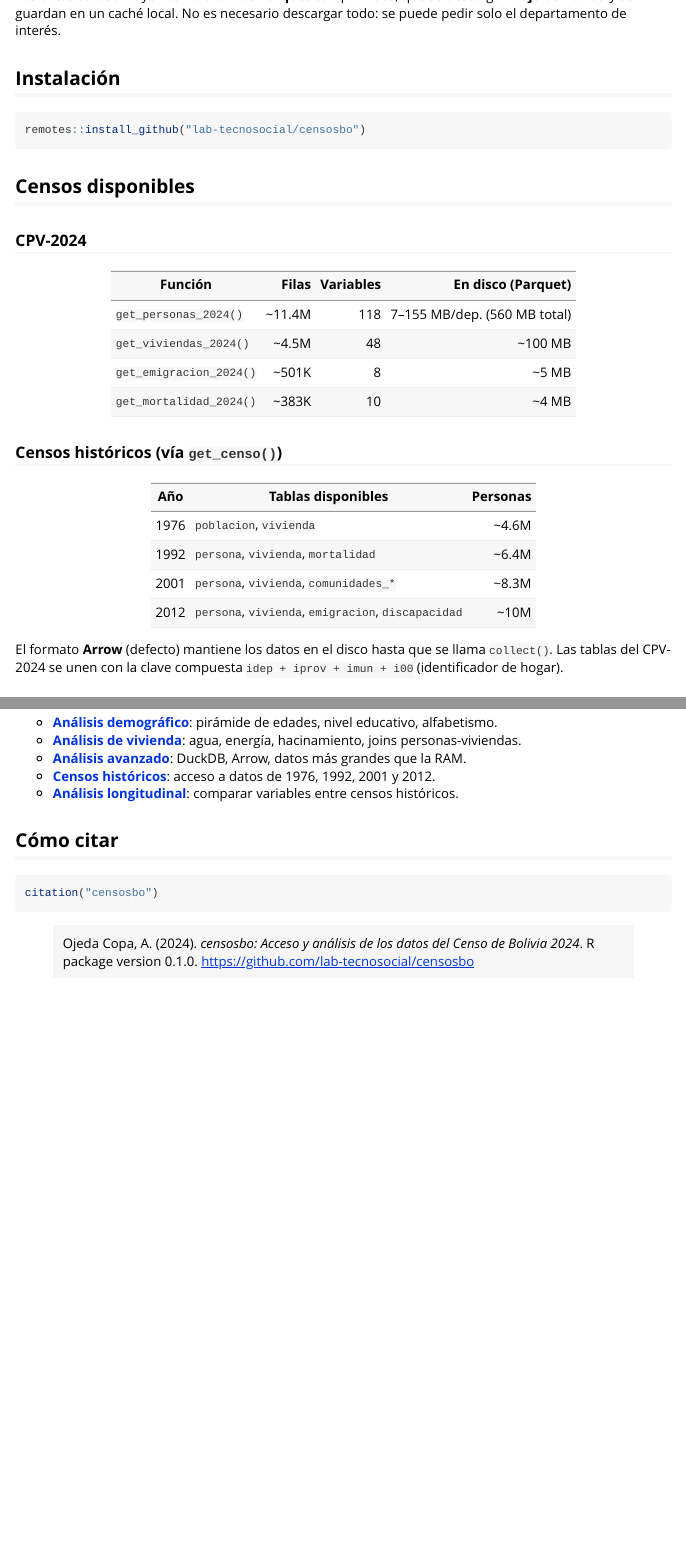
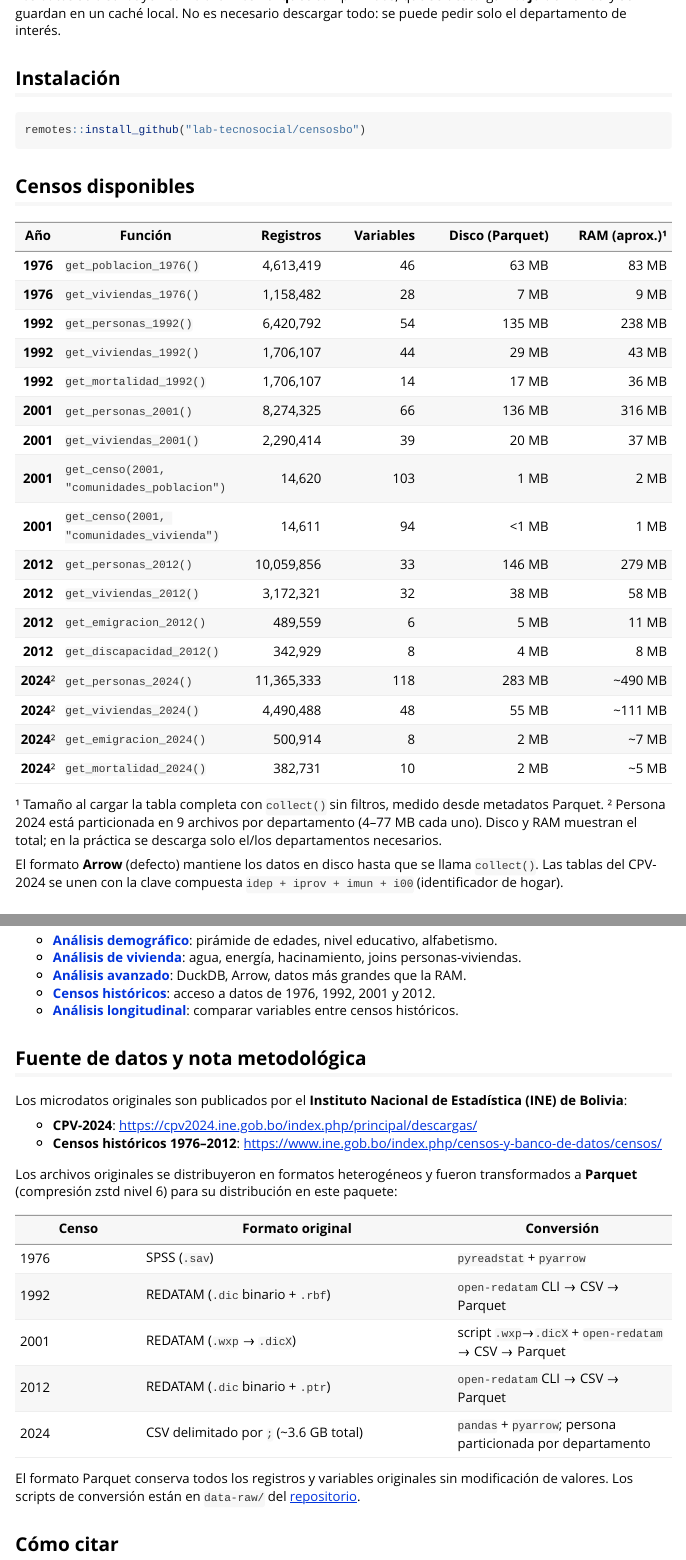
Before and after one commit to lab-tecnosocial/censosbo, an R Markdown document (vignettes/introduccion.Rmd): the page in a window 1100 px wide, from 200 px down, and a second part further down, joined at a grey line. Rendered offline with R 4.5, knitr and Pandoc, with nearby package versions; long lines of code are wrapped.

Commit message:
mejora documentacion

````diff
--- a/R/utils.R
+++ b/R/utils.R
@@ -50,10 +50,10 @@
   dep
 }
 
-# Tamaños estimados en MB para mensajes de progreso
+# Tamaños en MB para mensajes de progreso (medidos de data-v1.0.0)
 .PARQUET_SIZE_MB <- list(
-  persona_dep01 = 30,  persona_dep02 = 150, persona_dep03 = 100,
-  persona_dep04 = 28,  persona_dep05 = 43,  persona_dep06 = 26,
-  persona_dep07 = 155, persona_dep08 = 24,  persona_dep09 = 7,
-  vivienda = 100, emigracion = 5, mortalidad = 4
+  persona_dep01 = 15,  persona_dep02 = 75,  persona_dep03 = 51,
+  persona_dep04 = 14,  persona_dep05 = 22,  persona_dep06 = 13,
+  persona_dep07 = 77,  persona_dep08 = 12,  persona_dep09 = 4,
+  vivienda = 55, emigracion = 2, mortalidad = 2
 )
--- a/vignettes/introduccion.Rmd
+++ b/vignettes/introduccion.Rmd
@@ -34,25 +34,30 @@
 
 ## Censos disponibles
 
-### CPV-2024
+| Año | Función | Registros | Variables | Disco (Parquet) | RAM (aprox.)¹ |
+|:---:|---------|----------:|----------:|----------------:|--------------:|
+| **1976** | `get_poblacion_1976()` | 4,613,419 | 46 | 63 MB | 83 MB |
+| **1976** | `get_viviendas_1976()` | 1,158,482 | 28 | 7 MB | 9 MB |
+| **1992** | `get_personas_1992()` | 6,420,792 | 54 | 135 MB | 238 MB |
+| **1992** | `get_viviendas_1992()` | 1,706,107 | 44 | 29 MB | 43 MB |
+| **1992** | `get_mortalidad_1992()` | 1,706,107 | 14 | 17 MB | 36 MB |
+| **2001** | `get_personas_2001()` | 8,274,325 | 66 | 136 MB | 316 MB |
+| **2001** | `get_viviendas_2001()` | 2,290,414 | 39 | 20 MB | 37 MB |
+| **2001** | `get_censo(2001, "comunidades_poblacion")` | 14,620 | 103 | 1 MB | 2 MB |
+| **2001** | `get_censo(2001, "comunidades_vivienda")` | 14,611 | 94 | <1 MB | 1 MB |
+| **2012** | `get_personas_2012()` | 10,059,856 | 33 | 146 MB | 279 MB |
+| **2012** | `get_viviendas_2012()` | 3,172,321 | 32 | 38 MB | 58 MB |
+| **2012** | `get_emigracion_2012()` | 489,559 | 6 | 5 MB | 11 MB |
+| **2012** | `get_discapacidad_2012()` | 342,929 | 8 | 4 MB | 8 MB |
+| **2024**² | `get_personas_2024()` | 11,365,333 | 118 | 283 MB | ~490 MB |
+| **2024**² | `get_viviendas_2024()` | 4,490,488 | 48 | 55 MB | ~111 MB |
+| **2024**² | `get_emigracion_2024()` | 500,914 | 8 | 2 MB | ~7 MB |
+| **2024**² | `get_mortalidad_2024()` | 382,731 | 10 | 2 MB | ~5 MB |
 
-| Función | Filas | Variables | En disco (Parquet) |
-|---------|------:|----------:|-------------------:|
-| `get_personas_2024()` | ~11.4M | 118 | 7–155 MB/dep. (560 MB total) |
-| `get_viviendas_2024()` | ~4.5M | 48 | ~100 MB |
-| `get_emigracion_2024()` | ~501K | 8 | ~5 MB |
-| `get_mortalidad_2024()` | ~383K | 10 | ~4 MB |
+¹ Tamaño al cargar la tabla completa con `collect()` sin filtros, medido desde metadatos Parquet.
+² Persona 2024 está particionada en 9 archivos por departamento (4–77 MB cada uno). Disco y RAM muestran el total; en la práctica se descarga solo el/los departamentos necesarios.
 
-### Censos históricos (vía `get_censo()`)
-
-| Año | Tablas disponibles | Personas |
-|-----|-------------------|--------:|
-| 1976 | `poblacion`, `vivienda` | ~4.6M |
-| 1992 | `persona`, `vivienda`, `mortalidad` | ~6.4M |
-| 2001 | `persona`, `vivienda`, `comunidades_*` | ~8.3M |
-| 2012 | `persona`, `vivienda`, `emigracion`, `discapacidad` | ~10M |
-
-El formato **Arrow** (defecto) mantiene los datos en el disco hasta que se llama `collect()`. Las tablas del CPV-2024 se unen con la clave compuesta `idep + iprov + imun + i00` (identificador de hogar).
+El formato **Arrow** (defecto) mantiene los datos en disco hasta que se llama `collect()`. Las tablas del CPV-2024 se unen con la clave compuesta `idep + iprov + imun + i00` (identificador de hogar).
 
 ## Diccionario de variables
 
@@ -286,10 +291,29 @@
 - **[Censos históricos](censos-historicos.html)**: acceso a datos de 1976, 1992, 2001 y 2012.
 - **[Análisis longitudinal](analisis-longitudinal.html)**: comparar variables entre censos históricos.
 
+## Fuente de datos y nota metodológica
+
+Los microdatos originales son publicados por el **Instituto Nacional de Estadística (INE) de Bolivia**:
+
+- **CPV-2024**: <https://cpv2024.ine.gob.bo/index.php/principal/descargas/>
+- **Censos históricos 1976–2012**: <https://www.ine.gob.bo/index.php/censos-y-banco-de-datos/censos/>
+
+Los archivos originales se distribuyeron en formatos heterogéneos y fueron transformados a **Parquet** (compresión zstd nivel 6) para su distribución en este paquete:
+
+| Censo | Formato original | Conversión |
+|-------|-----------------|------------|
+| 1976 | SPSS (`.sav`) | `pyreadstat` + `pyarrow` |
+| 1992 | REDATAM (`.dic` binario + `.rbf`) | `open-redatam` CLI → CSV → Parquet |
+| 2001 | REDATAM (`.wxp` → `.dicX`) | script `.wxp`→`.dicX` + `open-redatam` → CSV → Parquet |
+| 2012 | REDATAM (`.dic` binario + `.ptr`) | `open-redatam` CLI → CSV → Parquet |
+| 2024 | CSV delimitado por `;` (~3.6 GB total) | `pandas` + `pyarrow`; persona particionada por departamento |
+
+El formato Parquet conserva todos los registros y variables originales sin modificación de valores. Los scripts de conversión están en `data-raw/` del [repositorio](https://github.com/lab-tecnosocial/censosbo).
+
 ## Cómo citar
 
 ```{r citar, eval=FALSE}
 citation("censosbo")
 ```
 
-> Ojeda Copa, A. (2024). *censosbo: Acceso y análisis de los datos del Censo de Bolivia 2024*. R package version 0.1.0. <https://github.com/lab-tecnosocial/censosbo>
+> Ojeda Copa, A. (2025). *censosbo: Acceso y análisis de los censos de Bolivia (1976–2024)*. R package version 0.2.0. <https://github.com/lab-tecnosocial/censosbo>
````
Also changed, not shown: README.Rmd (+36 -19 lines), README.md.
